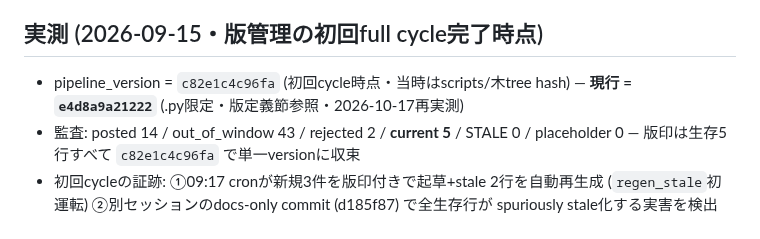
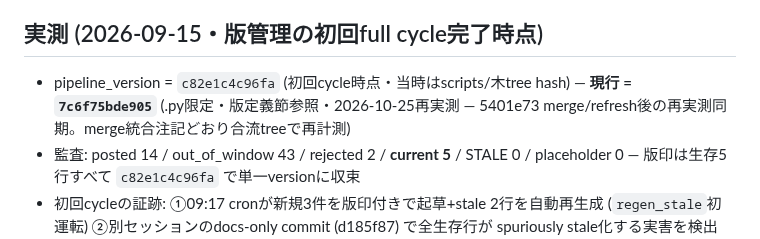
Before and after one commit to jinno2/connectivebyte-web, a Markdown page: ARTIFACTS.md, the part around the change. Rendered like a GitHub page.

Commit message:
fix(artifacts): resync 現行 pipeline_version to 7c6f75bde905 after 5401e73 merge
PR #38 CI failed on test/artifacts-ledger.test.js: the refresh/merge commit
(5401e73) kept master's ARTIFACTS.md 現行 = e4d8a9a21222 while the merged tree
retains this branch's collect.py docstring change (b2c6158), which moves the
computed pipeline_version to 7c6f75bde905. The ledger's own merge note requires
re-measuring and syncing the 現行 line at merge time; this executes that rule.
Re-measured on the merged tree: 7c6f75bde905 (2026-10-25). Fixes the
publication-guard cascade failure in test/outreach-publish.test.js as well.

Co-Authored-By: Claude Haiku 4.5 <noreply@anthropic.com>

```diff
--- a/ARTIFACTS.md
+++ b/ARTIFACTS.md
@@ -120,7 +120,7 @@ EOF
 ## 実測 (2026-09-15・版管理の初回full cycle完了時点)
 
 - pipeline_version = `c82e1c4c96fa` (初回cycle時点・当時はscripts/木tree hash) —
-  **現行 = `e4d8a9a21222`** (.py限定・版定義節参照・2026-10-17再実測)
+  **現行 = `7c6f75bde905`** (.py限定・版定義節参照・2026-10-25再実測 — 5401e73 merge/refresh後の再実測同期。merge統合注記どおり合流treeで再計測)
 - 監査: posted 14 / out_of_window 43 / rejected 2 / **current 5** /
   STALE 0 / placeholder 0 — 版印は生存5行すべて `c82e1c4c96fa` で単一versionに収束
 - 初回cycleの証跡: ①09:17 cronが新規3件を版印付きで起草+stale 2行を自動再生成
```
